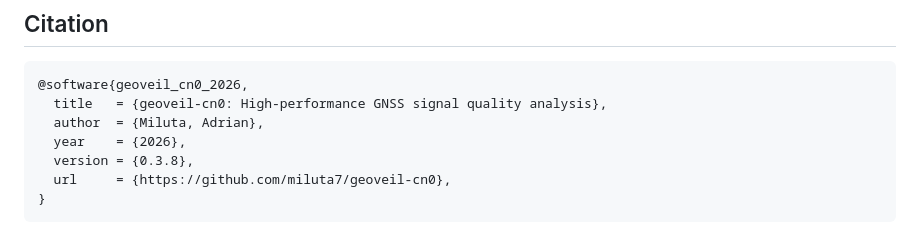
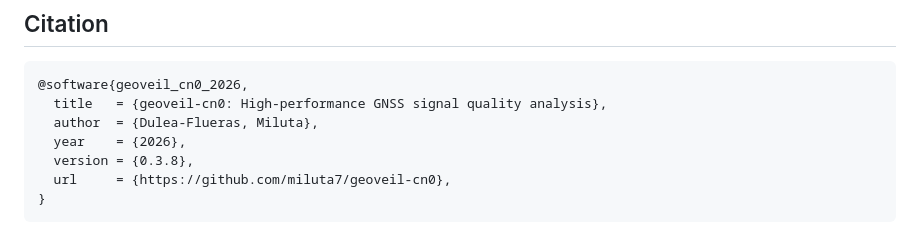
Before and after one commit to miluta7/geoveil-cn0, a Markdown page: README.md, the part around the change. GitHub-like rendering.

Commit message:
Update author name in BibTeX entry

````diff
--- a/README.md
+++ b/README.md
@@ -275,7 +275,7 @@ For large-scale batch processing with queueing, persistence, and a web dashboard
 ```bibtex
 @software{geoveil_cn0_2026,
   title   = {geoveil-cn0: High-performance GNSS signal quality analysis},
-  author  = {Miluta, Adrian},
+  author  = {Dulea-Flueras, Miluta},
   year    = {2026},
   version = {0.3.8},
   url     = {https://github.com/miluta7/geoveil-cn0},
````
